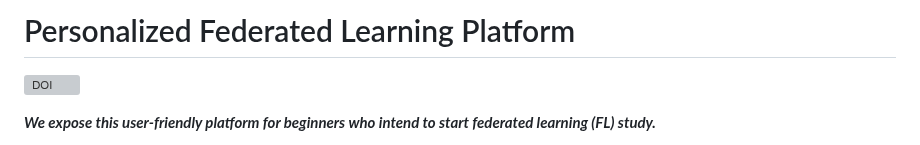
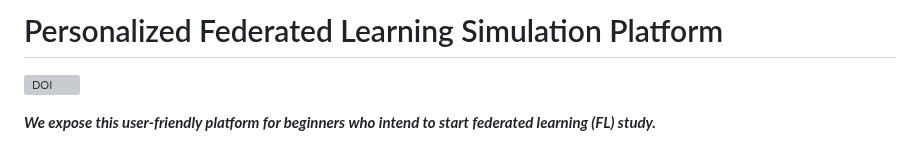
Before and after one commit to fleaf00571/PFLlib, a Markdown page: README.md, the part around the change. Drawn GitHub-style; grey boxes are pictures that could not be loaded.

```diff
--- a/README.md
+++ b/README.md
@@ -1,4 +1,4 @@
-# Personalized Federated Learning Platform
+# Personalized Federated Learning Simulation Platform
 
 [![DOI](https://zenodo.org/badge/292225878.svg)](https://zenodo.org/badge/latestdoi/292225878)
 
```
